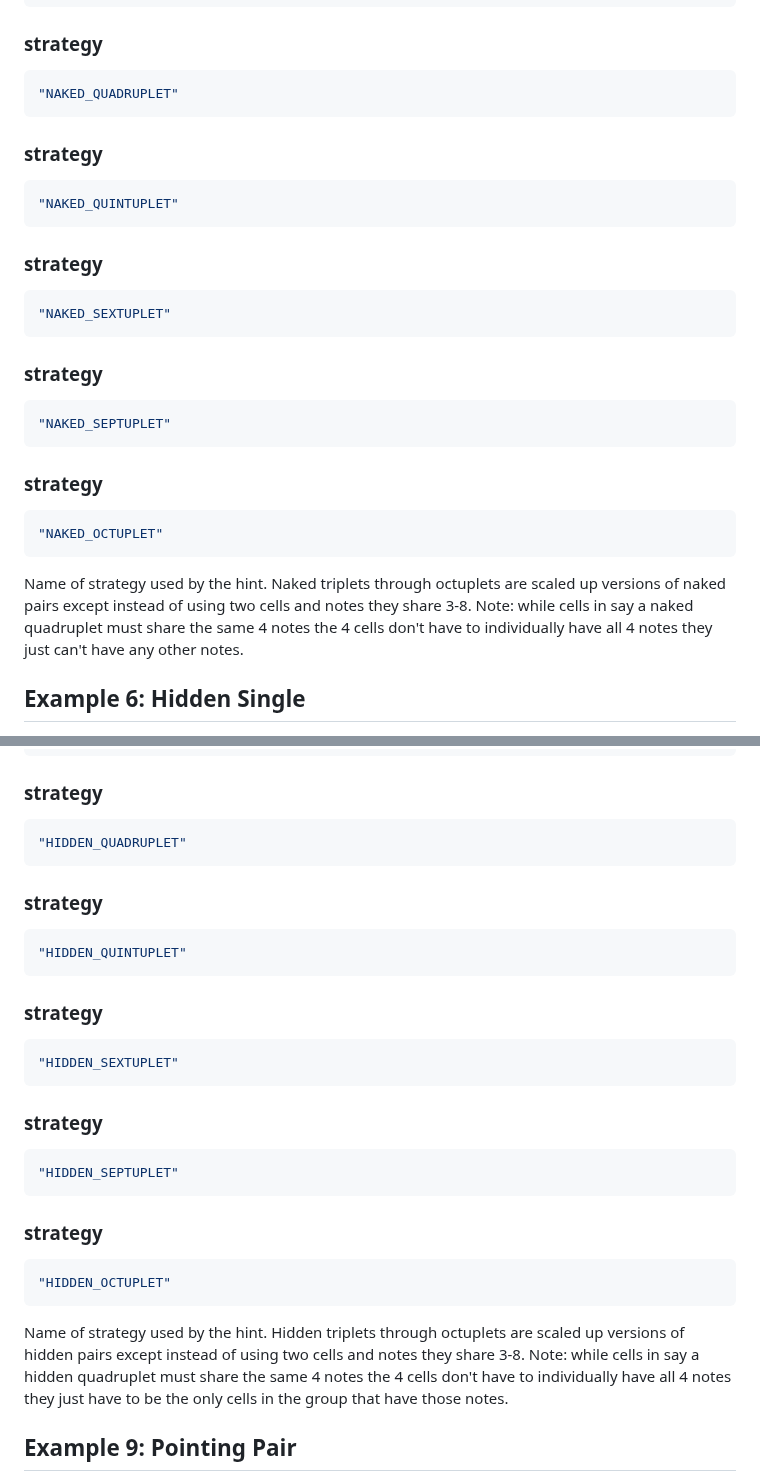
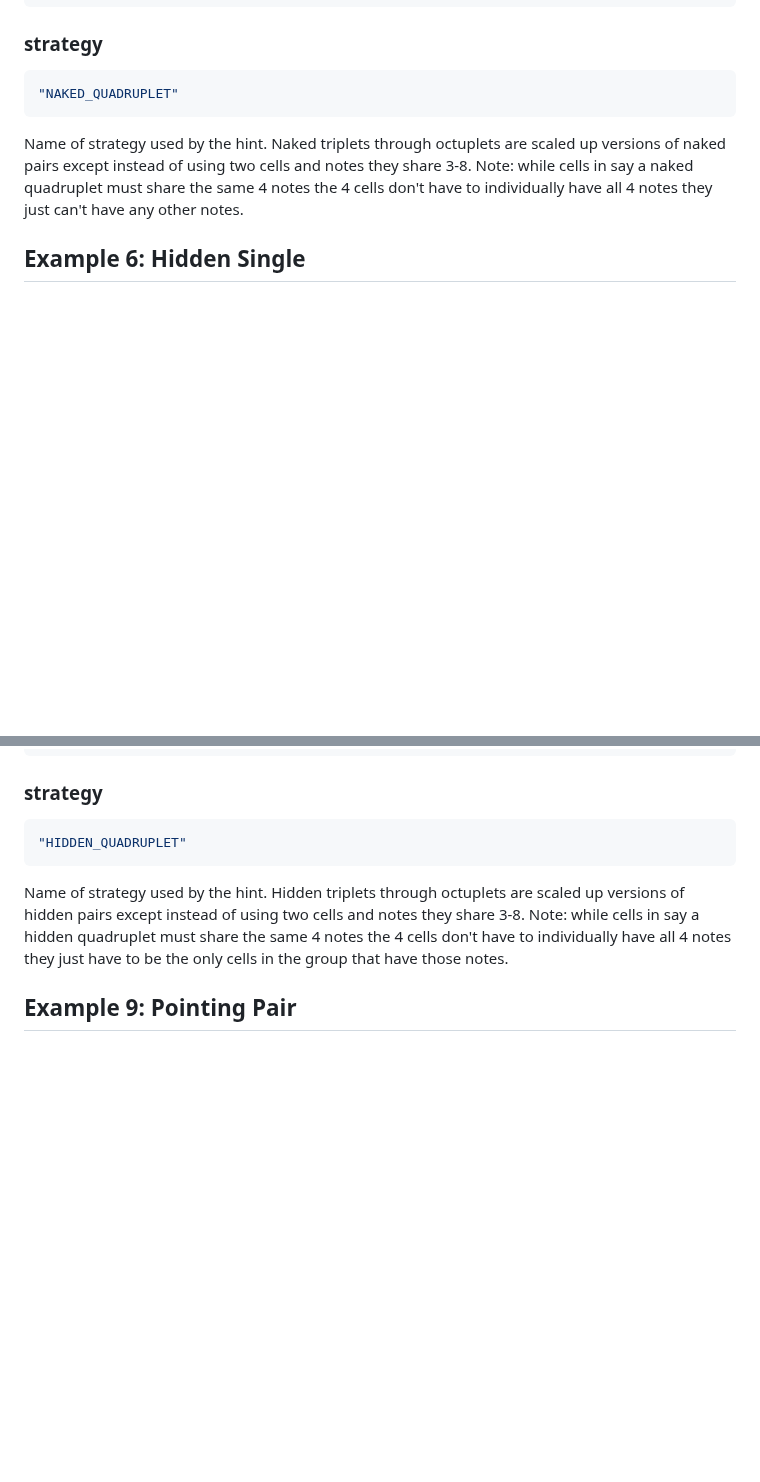
Before and after one commit to Sudokuru/Sudokuru, a Markdown page: README.md, 2 parts joined by grey strips. Drawn GitHub-style; blank space fills up the shorter version.

Commit message:
Removed high tuple strategies from readme

````diff
--- a/README.md
+++ b/README.md
@@ -562,22 +554,6 @@ Describes the action that the hint is suggesting.
 ```json
 "NAKED_QUADRUPLET"
 ```
-### strategy
-```json
-"NAKED_QUINTUPLET"
-```
-### strategy
-```json
-"NAKED_SEXTUPLET"
-```
-### strategy
-```json
-"NAKED_SEPTUPLET"
-```
-### strategy
-```json
-"NAKED_OCTUPLET"
-```
 Name of strategy used by the hint. Naked triplets through octuplets are scaled up versions of naked pairs except instead of using two cells and notes they share 3-8. Note: while cells in say a naked quadruplet must share the same 4 notes the 4 cells don't have to individually have all 4 notes they just can't have any other notes.
 ## Example 6: Hidden Single
 ![Example 6](https://sudokuru.s3.amazonaws.com/hintExample5-V1.png)
@@ -662,22 +638,6 @@ Describes the action that the hint is suggesting.
 ```json
 "HIDDEN_QUADRUPLET"
 ```
-### strategy
-```json
-"HIDDEN_QUINTUPLET"
-```
-### strategy
-```json
-"HIDDEN_SEXTUPLET"
-```
-### strategy
-```json
-"HIDDEN_SEPTUPLET"
-```
-### strategy
-```json
-"HIDDEN_OCTUPLET"
-```
 Name of strategy used by the hint. Hidden triplets through octuplets are scaled up versions of hidden pairs except instead of using two cells and notes they share 3-8. Note: while cells in say a hidden quadruplet must share the same 4 notes the 4 cells don't have to individually have all 4 notes they just have to be the only cells in the group that have those notes.
 ## Example 9: Pointing Pair
 ![Example 8](https://sudokuru.s3.amazonaws.com/hintExample7-V1.png)
````
Also changed, not shown: other parts of README.md (+5 -13 lines).
